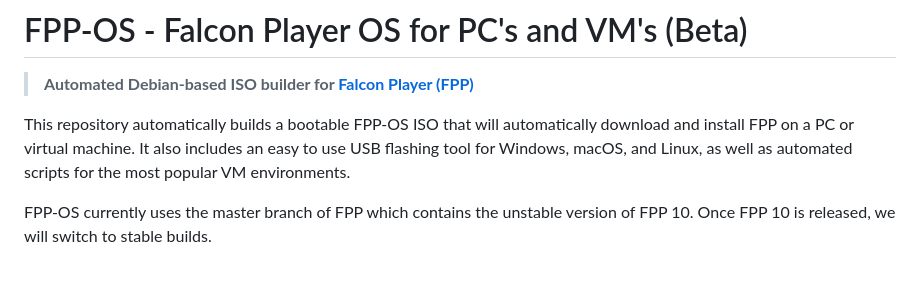
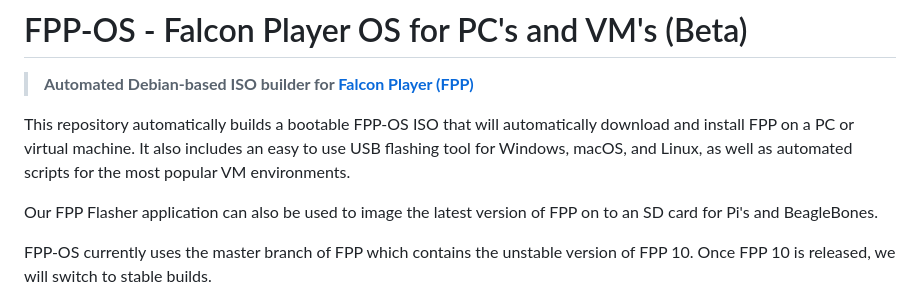
Before and after one commit to jessica12ryan/fpp-os, a Markdown page: README.md, the part around the change. Drawn GitHub-style; blank space fills up the shorter version.

Commit message:
Update README.md
Added information about the FPP Flasher application for imaging SD cards.

```diff
--- a/README.md
+++ b/README.md
@@ -3,6 +3,8 @@
 > **Automated Debian-based ISO builder for [Falcon Player (FPP)](https://github.com/FalconChristmas/fpp)**
 
 This repository automatically builds a bootable FPP-OS ISO that will automatically download and install FPP on a PC or virtual machine. It also includes an easy to use USB flashing tool for Windows, macOS, and Linux, as well as automated scripts for the most popular VM environments.
+
+Our FPP Flasher application can also be used to image the latest version of FPP on to an SD card for Pi's and BeagleBones.
 
 FPP-OS currently uses the master branch of FPP which contains the unstable version of FPP 10. Once FPP 10 is released, we will switch to stable builds.
 
```
